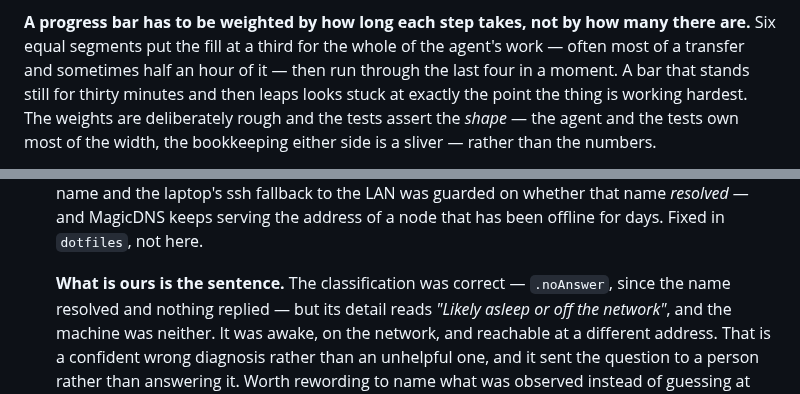
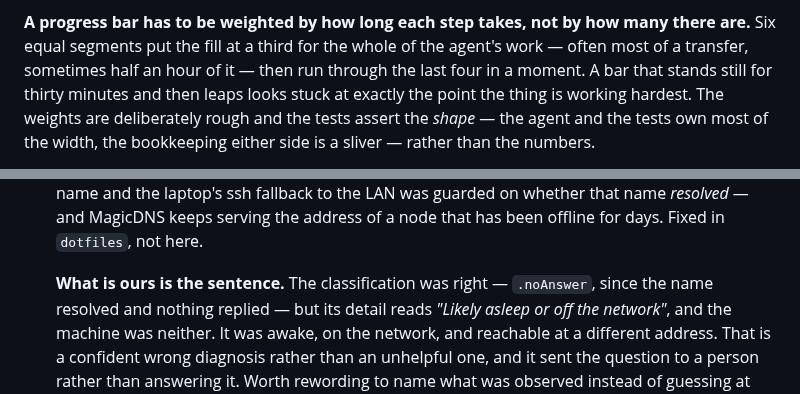
Before and after one commit to malpern/little-herd, a Markdown page: Documentation/HANDOFF.md, 2 parts joined by grey strips. Rendered like a GitHub page.

Commit message:
Keep two rewritten paragraphs inside the file's margin
Both were mine from the last two commits and neither needed the extra word.

Co-Authored-By: Claude Opus 5 <noreply@anthropic.com>

```diff
--- a/Documentation/HANDOFF.md
+++ b/Documentation/HANDOFF.md
@@ -1330,7 +1330,7 @@ developer tests with.
 
 **A progress bar has to be weighted by how long each step takes, not by how many
 there are.** Six equal segments put the fill at a third for the whole of the
-agent's work — often most of a transfer and sometimes half an hour of it — then
+agent's work — often most of a transfer, sometimes half an hour of it — then
 run through the last four in a moment. A bar that stands still for thirty
 minutes and then leaps looks stuck at exactly the point the thing is working
 hardest. The weights are deliberately rough and the tests assert the *shape* —
@@ -1565,7 +1565,7 @@ source machine after a failure.
    *resolved* — and MagicDNS keeps serving the address of a node that has been
    offline for days. Fixed in `dotfiles`, not here.
 
-   **What is ours is the sentence.** The classification was correct — `.noAnswer`,
+   **What is ours is the sentence.** The classification was right — `.noAnswer`,
    since the name resolved and nothing replied — but its detail reads *"Likely
    asleep or off the network"*, and the machine was neither. It was awake, on the
    network, and reachable at a different address. That is a confident wrong
```
